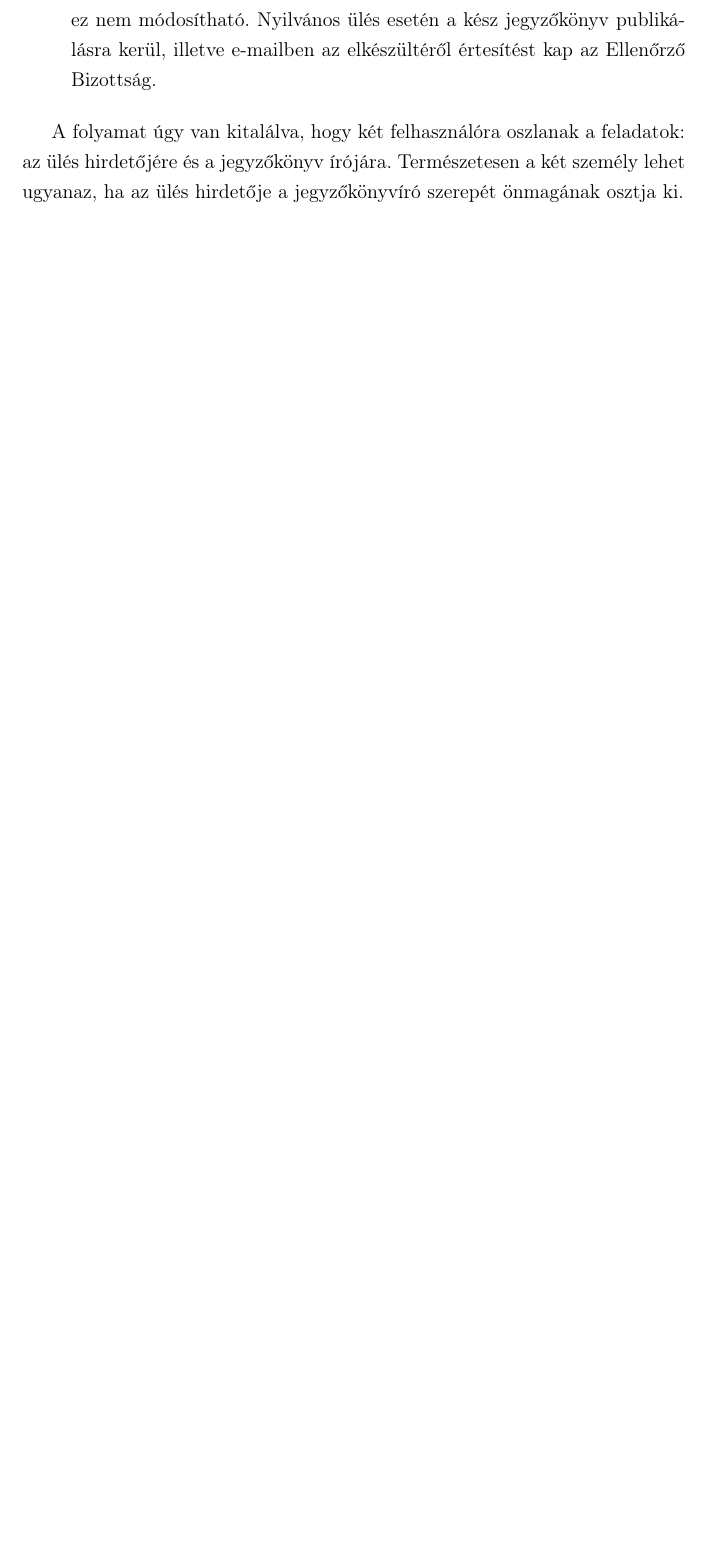
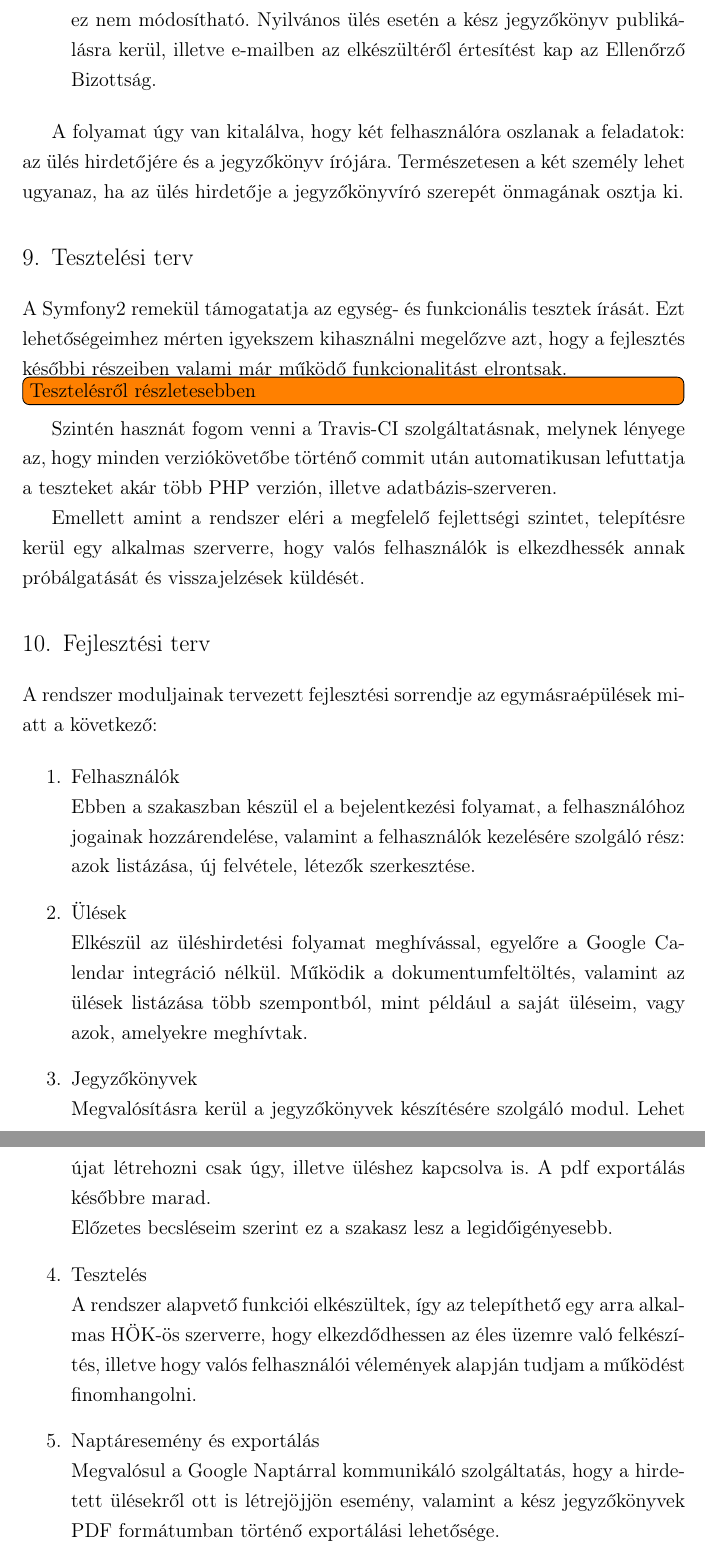
Before and after one commit to Szendvics/szakdolgozat-doksi, a LaTeX document (szakdolgozat.tex): part of page 13 of 13 before the commit and two parts of pages 13 and 14 of 14 after it, the two joined at a grey line, cut so that both start at the same text, the shorter picture padded with empty space. Compiled offline with pdfLaTeX; a LaTeX package or settings file that is missing is left out.

Commit message:
szakdoli cime, tesztelesi es fejlesztesi terv

```diff
--- a/szakdolgozat.tex
+++ b/szakdolgozat.tex
@@ -8,7 +8,7 @@
 \usepackage{todonotes}
 \usepackage{formai_kovetelmenyek}
 
-\title{\textbf{Webalapú jegyzőkönyvkészítő és ülésszervezést segítő alkalmazás}}
+\title{\textbf{Ülésszervezést és jegyzőkönyv-írást támogató keretrendszer készítése}}
 \author{Fási Gábor\\\\Témavezető: Dulai Tibor}
 \date{}
 
@@ -211,4 +211,35 @@ Egy jegyzőkönyv létrehozása az ülés hirdetésétől kezdve a következő l
 
 A folyamat úgy van kitalálva, hogy két felhasználóra oszlanak a feladatok: az ülés hirdetőjére és a jegyzőkönyv írójára. Természetesen a két személy lehet ugyanaz, ha az ülés hirdetője a jegyzőkönyvíró szerepét önmagának osztja ki.
 
+\section{Tesztelési terv}
+
+A Symfony2 remekül támogatatja az egység- és funkcionális tesztek írását. Ezt lehetőségeimhez mérten igyekszem kihasználni megelőzve azt, hogy a fejlesztés későbbi részeiben valami már működő funkcionalitást elrontsak.
+
+\todo[inline]{Tesztelésről részletesebben}
+Szintén hasznát fogom venni a Travis-CI szolgáltatásnak, melynek lényege az, hogy minden verziókövetőbe történő commit után automatikusan lefuttatja a teszteket akár több PHP verzión, illetve adatbázis-szerveren.
+
+Emellett amint a rendszer eléri a megfelelő fejlettségi szintet, telepítésre kerül egy alkalmas szerverre, hogy valós felhasználók is elkezdhessék annak próbálgatását és visszajelzések küldését.
+
+\section{Fejlesztési terv}
+
+A rendszer moduljainak tervezett fejlesztési sorrendje az egymásraépülések miatt a következő:
+
+\begin{enumerate}
+  \item \emph{Felhasználók}\\
+    Ebben a szakaszban készül el a bejelentkezési folyamat, a felhasználóhoz jogainak hozzárendelése, valamint a felhasználók kezelésére szolgáló rész: azok listázása, új felvétele, létezők szerkesztése.
+
+  \item \emph{Ülések}\\
+    Elkészül az üléshirdetési folyamat meghívással, egyelőre a Google Calendar integráció nélkül. Működik a dokumentumfeltöltés, valamint az ülések listázása több szempontból, mint például a saját üléseim, vagy azok, amelyekre meghívtak.
+
+  \item \emph{Jegyzőkönyvek}\\
+    Megvalósításra kerül a jegyzőkönyvek készítésére szolgáló modul. Lehet újat létrehozni csak úgy, illetve üléshez kapcsolva is. A pdf exportálás későbbre marad.\\
+    Előzetes becsléseim szerint ez a szakasz lesz a legidőigényesebb.
+
+  \item \emph{Tesztelés}\\
+    A rendszer alapvető funkciói elkészültek, így az telepíthető egy arra alkalmas HÖK-ös szerverre, hogy elkezdődhessen az éles üzemre való felkészítés, illetve hogy valós felhasználói vélemények alapján tudjam a működést finomhangolni.
+
+  \item \emph{Naptáresemény és exportálás}\\
+    Megvalósul a Google Naptárral kommunikáló szolgáltatás, hogy a hirdetett ülésekről ott is létrejöjjön esemény, valamint a kész jegyzőkönyvek PDF formátumban történő exportálási lehetősége.
+\end{enumerate}
+
 \end{document}
```
Also changed, not shown: szakdolgozat.tex (2 more changed lines).
